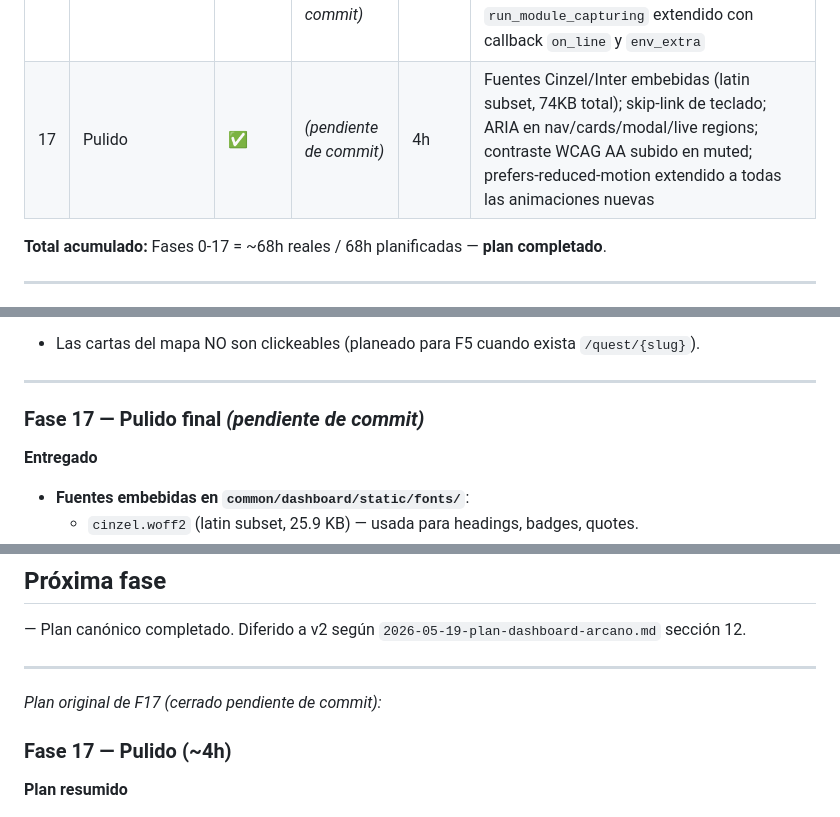
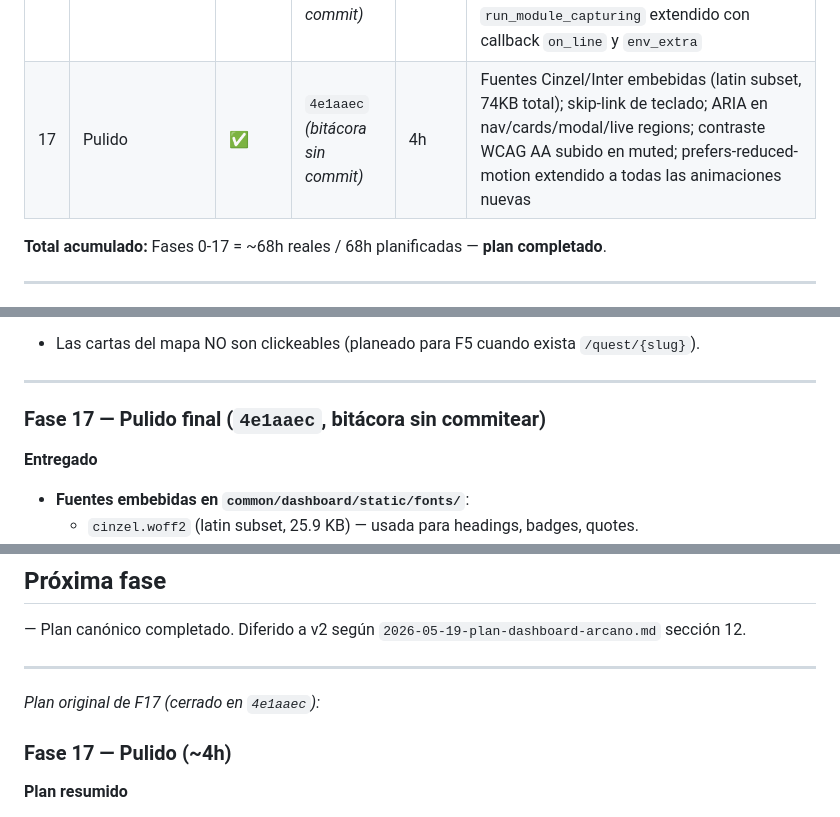
Before and after one commit to SanabriaNatalia/AIAgentQuest, a Markdown page: Bitacoras/avance.md, 3 parts joined by grey strips. GitHub-like rendering.

Commit message:
docs(bitacora): fijar hash 4e1aaec para fase 17 + cierre del plan

```diff
--- a/Bitacoras/avance.md
+++ b/Bitacoras/avance.md
@@ -55,7 +55,7 @@
 | 14 | Tracking costo | ✅ | `e0467ee` _(bitácora sin commit)_ | 2h | Tabla `quest_costs`; parser de stdout en `arkanum check`; `arkanum cost` con tabla Rich + `--per-attempt`; pill de costo en perfil con USD estimado a tarifa Gemini 2.5 Flash |
 | 15 | Detección cierre acto | ✅ | `d382967` _(bitácora sin commit)_ | 2h | Hook en `record_quest_completion` detecta + cierra todos los actos elegibles (con backfill retroactivo); `/milestones` con cards arcanas; banner luminoso en `/map`; evento `act_closed` con redirect a `/milestones` |
 | 16 | Visualización agent loop | ✅ | `a4afddb` _(bitácora sin commit)_ | 6h | `arkanum run N "prompt"` con parser regex de stdout; `agent_traces` tabla nueva; `/live-agent` con polling vanilla 1s y animación de entrada; `run_module_capturing` extendido con callback `on_line` y `env_extra` |
-| 17 | Pulido | ✅ | _(pendiente de commit)_ | 4h | Fuentes Cinzel/Inter embebidas (latin subset, 74KB total); skip-link de teclado; ARIA en nav/cards/modal/live regions; contraste WCAG AA subido en muted; prefers-reduced-motion extendido a todas las animaciones nuevas |
+| 17 | Pulido | ✅ | `4e1aaec` _(bitácora sin commit)_ | 4h | Fuentes Cinzel/Inter embebidas (latin subset, 74KB total); skip-link de teclado; ARIA en nav/cards/modal/live regions; contraste WCAG AA subido en muted; prefers-reduced-motion extendido a todas las animaciones nuevas |
 
 **Total acumulado:** Fases 0-17 = ~68h reales / 68h planificadas — **plan completado**.
 
@@ -132,7 +132,7 @@
 
 ---
 
-### Fase 17 — Pulido final _(pendiente de commit)_
+### Fase 17 — Pulido final (`4e1aaec`, bitácora sin commitear)
 
 **Entregado**
 - **Fuentes embebidas en `common/dashboard/static/fonts/`**:
@@ -871,7 +871,7 @@ Lo que NO entrega (queda para v2): PDFs de certificados, reto/boss del acto, gri
 
 ---
 
-_Plan original de F17 (cerrado pendiente de commit):_
+_Plan original de F17 (cerrado en `4e1aaec`):_
 
 ### Fase 17 — Pulido (~4h)
 
```
